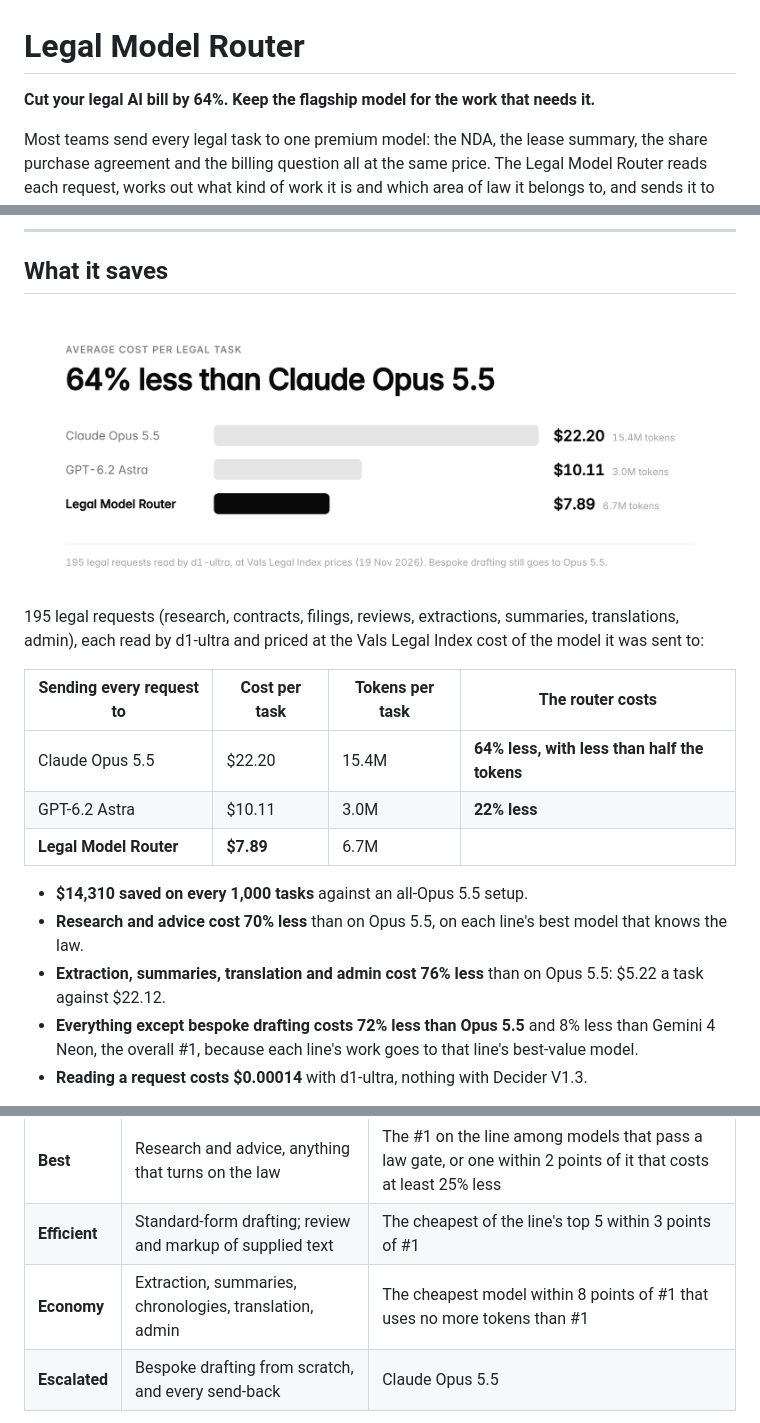
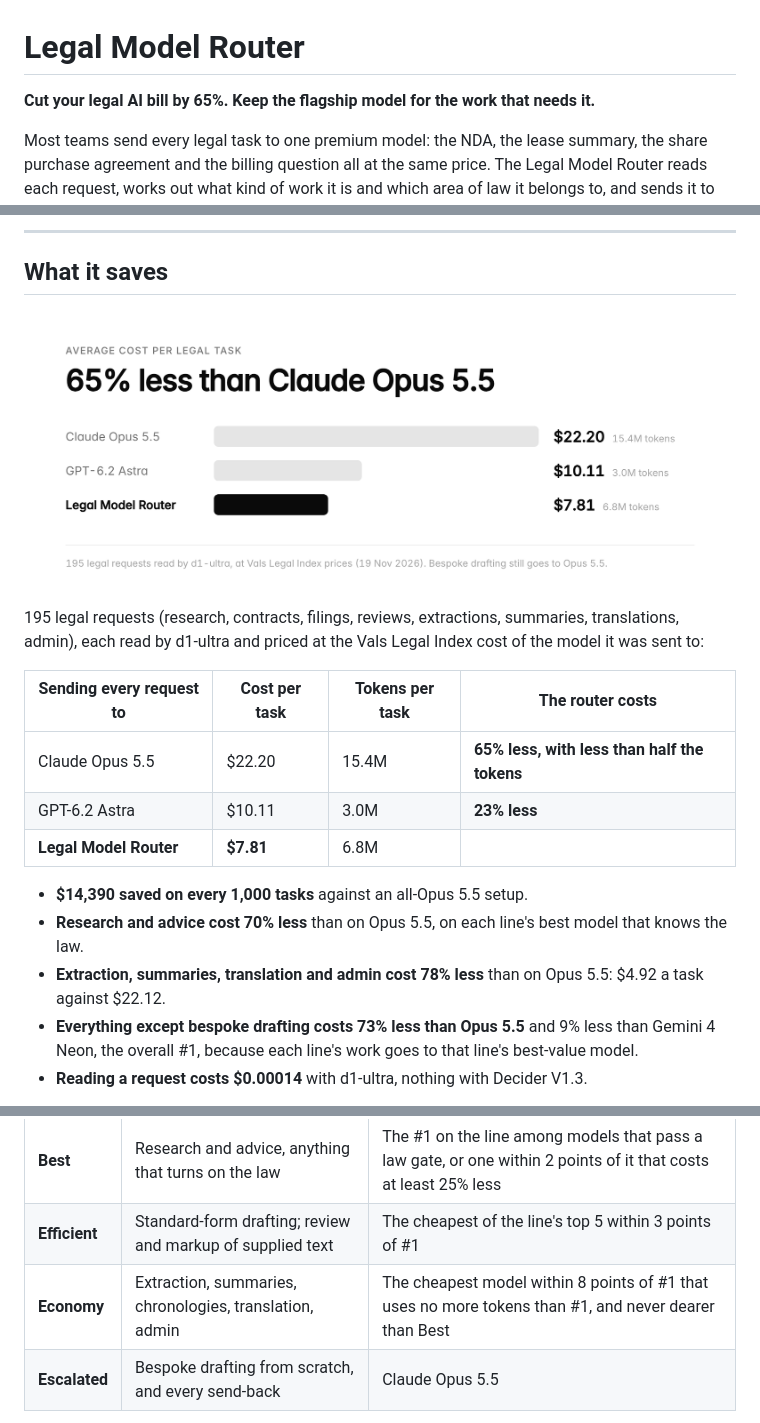
Before and after one commit to onurkafk/legal-model-router, a Markdown page: README.md, 3 parts joined by grey strips. Rendered like a GitHub page; pictures changed too: docs/assets/savings-light.png.

Commit message:
Economy never costs more than Best: Civil Negligence economy is now Gemini 4 Neon
Co-Authored-By: Claude Opus 5.5 <noreply@anthropic.com>

```diff
--- a/README.md
+++ b/README.md
@@ -1,6 +1,6 @@
 # Legal Model Router
 
-**Cut your legal AI bill by 64%. Keep the flagship model for the work that needs it.**
+**Cut your legal AI bill by 65%. Keep the flagship model for the work that needs it.**
 
 Most teams send every legal task to one premium model: the NDA, the lease summary, the share purchase
 agreement and the billing question all at the same price. The Legal Model Router reads each request, works
@@ -31,14 +31,14 @@ each read by d1-ultra and priced at the Vals Legal Index cost of the model it wa
 
 | Sending every request to | Cost per task | Tokens per task | The router costs |
 |---|---|---|---|
-| Claude Opus 5.5 | $22.20 | 15.4M | **64% less, with less than half the tokens** |
-| GPT-6.2 Astra | $10.11 | 3.0M | **22% less** |
-| **Legal Model Router** | **$7.89** | 6.7M | |
+| Claude Opus 5.5 | $22.20 | 15.4M | **65% less, with less than half the tokens** |
+| GPT-6.2 Astra | $10.11 | 3.0M | **23% less** |
+| **Legal Model Router** | **$7.81** | 6.8M | |
 
-- **$14,310 saved on every 1,000 tasks** against an all-Opus 5.5 setup.
+- **$14,390 saved on every 1,000 tasks** against an all-Opus 5.5 setup.
 - **Research and advice cost 70% less** than on Opus 5.5, on each line's best model that knows the law.
-- **Extraction, summaries, translation and admin cost 76% less** than on Opus 5.5: $5.22 a task against $22.12.
-- **Everything except bespoke drafting costs 72% less than Opus 5.5** and 8% less than Gemini 4 Neon, the
+- **Extraction, summaries, translation and admin cost 78% less** than on Opus 5.5: $4.92 a task against $22.12.
+- **Everything except bespoke drafting costs 73% less than Opus 5.5** and 9% less than Gemini 4 Neon, the
   overall #1, because each line's work goes to that line's best-value model.
 - **Reading a request costs $0.00014** with d1-ultra, nothing with Decider V1.3.
 
@@ -114,7 +114,7 @@ Each Vals line has four picks, rebuilt from the benchmark data by one script:
 |---|---|---|
 | **Best** | Research and advice, anything that turns on the law | The #1 on the line among models that pass a law gate, or one within 2 points of it that costs at least 25% less |
 | **Efficient** | Standard-form drafting; review and markup of supplied text | The cheapest of the line's top 5 within 3 points of #1 |
-| **Economy** | Extraction, summaries, chronologies, translation, admin | The cheapest model within 8 points of #1 that uses no more tokens than #1 |
+| **Economy** | Extraction, summaries, chronologies, translation, admin | The cheapest model within 8 points of #1 that uses no more tokens than #1, and never dearer than Best |
 | **Escalated** | Bespoke drafting from scratch, and every send-back | Claude Opus 5.5 |
 
 The rules live in one readable file, [`config/routing-policy.yaml`](config/routing-policy.yaml). The full
```
Also changed, not shown: other parts of README.md (+2 -2 lines), config/routing-table.md (+2 -2 lines), docs/evaluation.md (+11 -11 lines), docs/assets/savings-dark.png, 7 other files.
